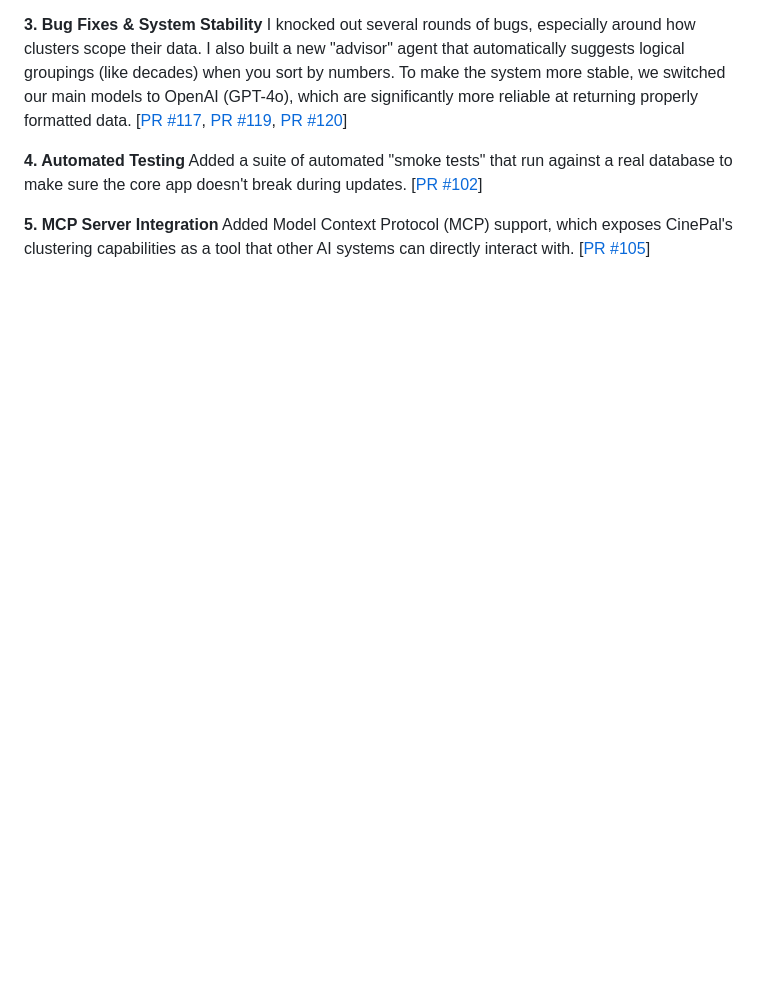
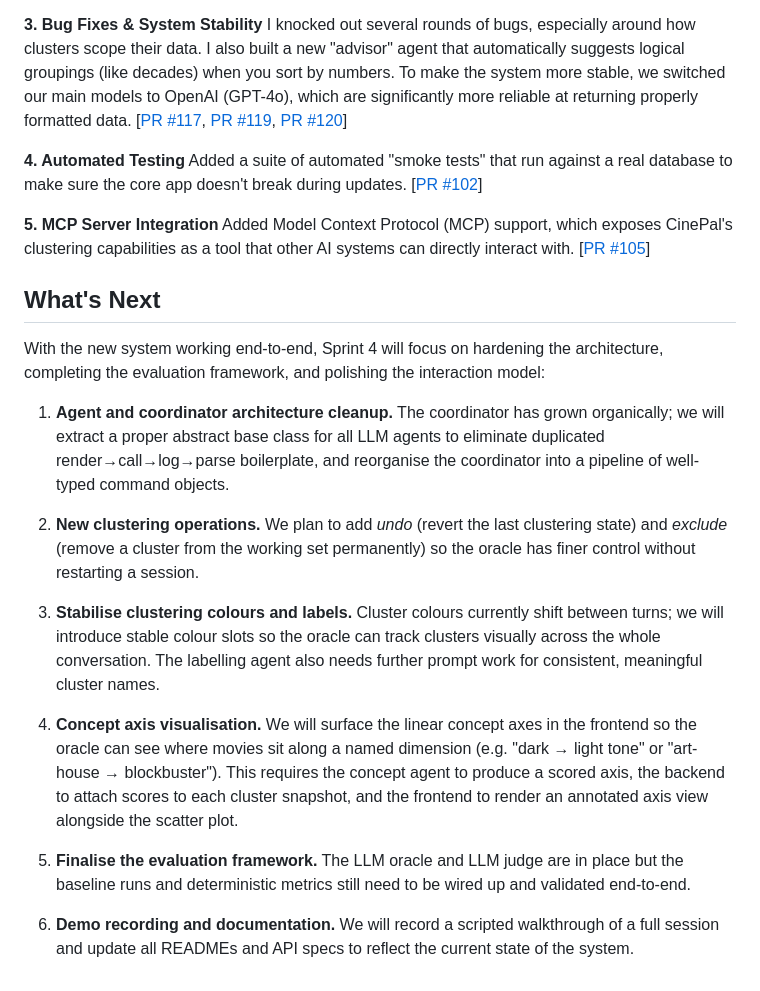
Before and after one commit to ai-design-2026-projects/cantucci, a Markdown page: docs/sprints/SPRINT-3.davide.md, the part around the change. Drawn GitHub-style; blank space fills up the shorter version.

Commit message:
Update sprint

```diff
--- a/docs/sprints/SPRINT-3.davide.md
+++ b/docs/sprints/SPRINT-3.davide.md
@@ -31,3 +31,19 @@ Added a suite of automated "smoke tests" that run against a real database to mak
 **5. MCP Server Integration**
 Added Model Context Protocol (MCP) support, which exposes CinePal's clustering capabilities as a tool that other AI systems can directly interact with.
 [[PR #105](https://github.com/ai-design-2026-projects/cantucci/pull/105)]
+
+## What's Next
+
+With the new system working end-to-end, Sprint 4 will focus on hardening the architecture, completing the evaluation framework, and polishing the interaction model:
+
+1. **Agent and coordinator architecture cleanup.** The coordinator has grown organically; we will extract a proper abstract base class for all LLM agents to eliminate duplicated render→call→log→parse boilerplate, and reorganise the coordinator into a pipeline of well-typed command objects.
+
+2. **New clustering operations.** We plan to add *undo* (revert the last clustering state) and *exclude* (remove a cluster from the working set permanently) so the oracle has finer control without restarting a session.
+
+3. **Stabilise clustering colours and labels.** Cluster colours currently shift between turns; we will introduce stable colour slots so the oracle can track clusters visually across the whole conversation. The labelling agent also needs further prompt work for consistent, meaningful cluster names.
+
+4. **Concept axis visualisation.** We will surface the linear concept axes in the frontend so the oracle can see where movies sit along a named dimension (e.g. "dark → light tone" or "art-house → blockbuster"). This requires the concept agent to produce a scored axis, the backend to attach scores to each cluster snapshot, and the frontend to render an annotated axis view alongside the scatter plot.
+
+5. **Finalise the evaluation framework.** The LLM oracle and LLM judge are in place but the baseline runs and deterministic metrics still need to be wired up and validated end-to-end.
+
+6. **Demo recording and documentation.** We will record a scripted walkthrough of a full session and update all READMEs and API specs to reflect the current state of the system.
```
Also changed, not shown: docs/sprints/SPRINT-2-davide.md (+14 -0 lines), docs/sprints/SPRINT-4-davide.md (added, +49 -0 lines).
